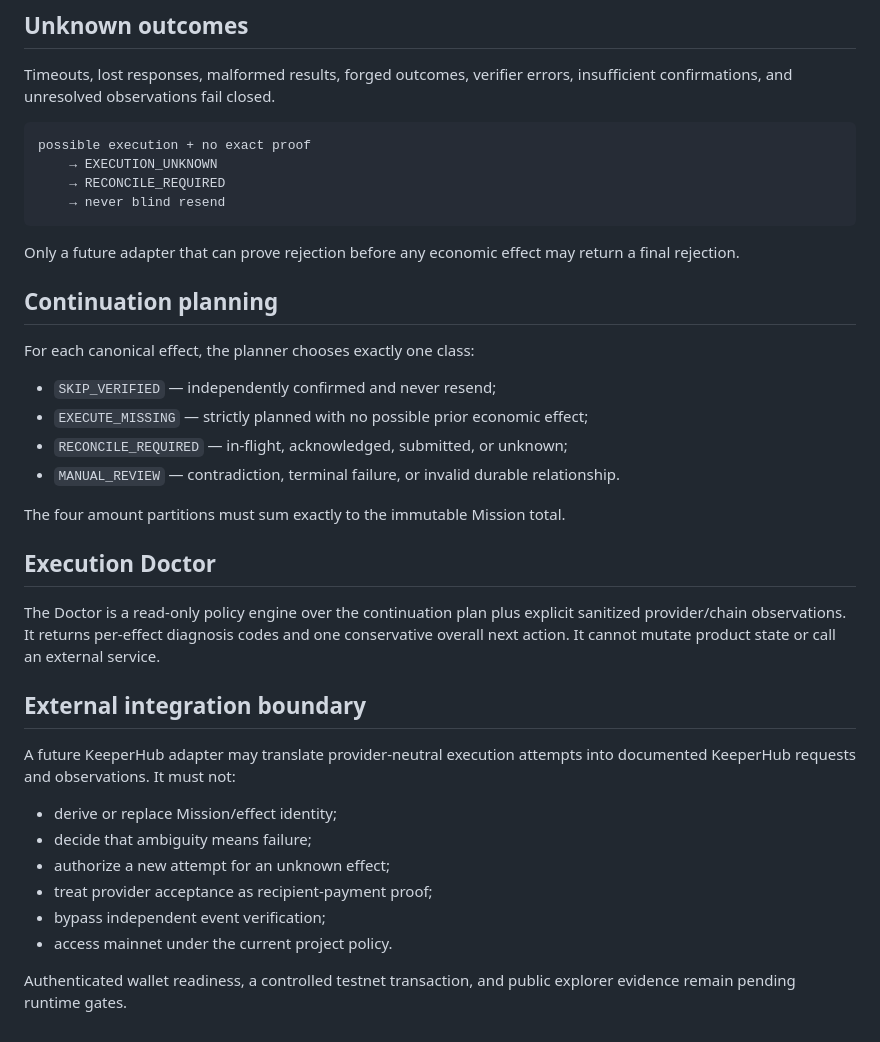
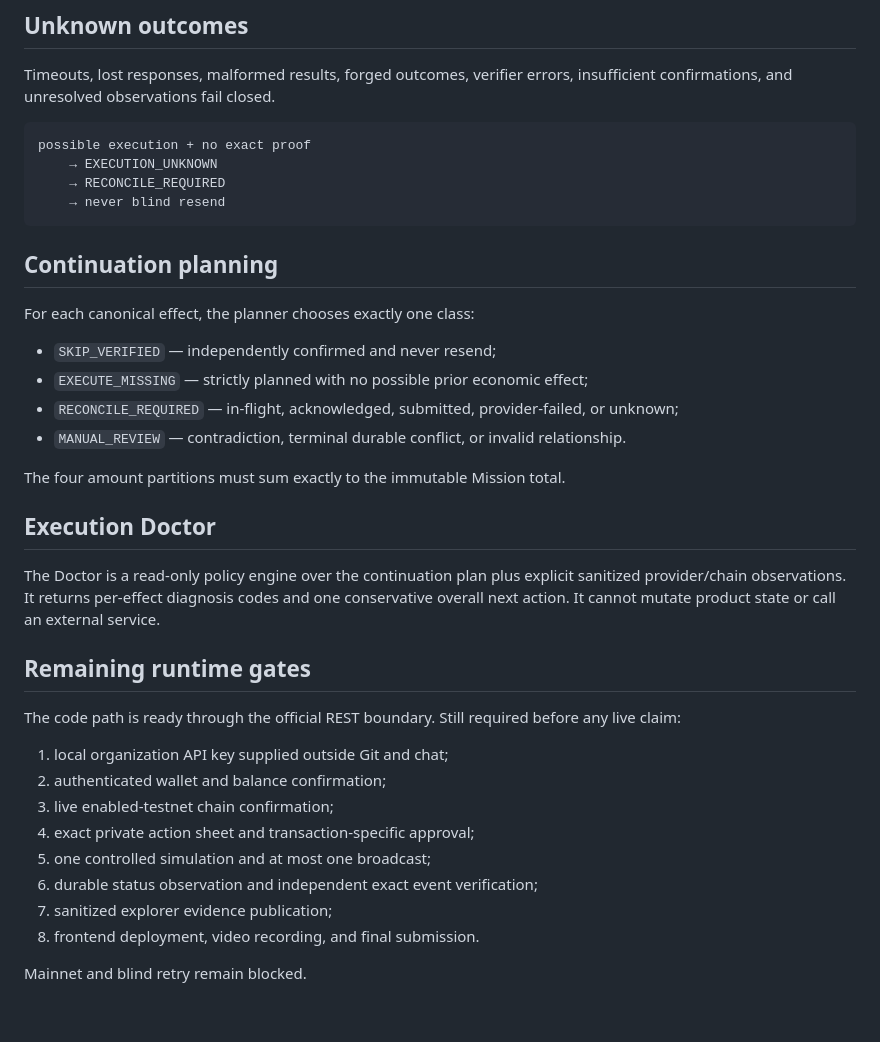
Before and after one commit to bit-nexus-labs/nexus-vector-keeperhub, a Markdown page: docs/ARCHITECTURE.md, the part around one of its changes. Drawn GitHub-style.

````diff
--- a/docs/ARCHITECTURE.md
+++ b/docs/ARCHITECTURE.md
@@ -73,16 +145,14 @@ possible execution + no exact proof
     → never blind resend
 ```
 
-Only a future adapter that can prove rejection before any economic effect may return a final rejection.
-
 ## Continuation planning
 
 For each canonical effect, the planner chooses exactly one class:
 
 - `SKIP_VERIFIED` — independently confirmed and never resend;
 - `EXECUTE_MISSING` — strictly planned with no possible prior economic effect;
-- `RECONCILE_REQUIRED` — in-flight, acknowledged, submitted, or unknown;
-- `MANUAL_REVIEW` — contradiction, terminal failure, or invalid durable relationship.
+- `RECONCILE_REQUIRED` — in-flight, acknowledged, submitted, provider-failed, or unknown;
+- `MANUAL_REVIEW` — contradiction, terminal durable conflict, or invalid relationship.
 
 The four amount partitions must sum exactly to the immutable Mission total.
 
@@ -90,15 +160,17 @@ The four amount partitions must sum exactly to the immutable Mission total.
 
 The Doctor is a read-only policy engine over the continuation plan plus explicit sanitized provider/chain observations. It returns per-effect diagnosis codes and one conservative overall next action. It cannot mutate product state or call an external service.
 
-## External integration boundary
+## Remaining runtime gates
 
-A future KeeperHub adapter may translate provider-neutral execution attempts into documented KeeperHub requests and observations. It must not:
+The code path is ready through the official REST boundary. Still required before any live claim:
 
-- derive or replace Mission/effect identity;
-- decide that ambiguity means failure;
-- authorize a new attempt for an unknown effect;
-- treat provider acceptance as recipient-payment proof;
-- bypass independent event verification;
-- access mainnet under the current project policy.
+1. local organization API key supplied outside Git and chat;
+2. authenticated wallet and balance confirmation;
+3. live enabled-testnet chain confirmation;
+4. exact private action sheet and transaction-specific approval;
+5. one controlled simulation and at most one broadcast;
+6. durable status observation and independent exact event verification;
+7. sanitized explorer evidence publication;
+8. frontend deployment, video recording, and final submission.
 
-Authenticated wallet readiness, a controlled testnet transaction, and public explorer evidence remain pending runtime gates.
+Mainnet and blind retry remain blocked.
````
Also changed, not shown: other parts of docs/ARCHITECTURE.md (+94 -22 lines).
